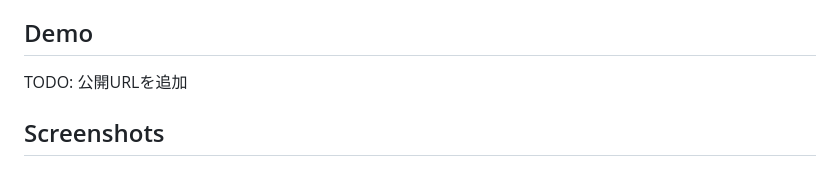
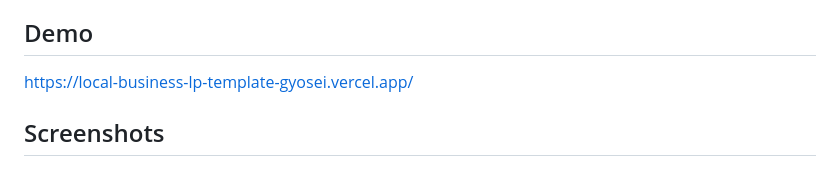
Before and after one commit to nyanjii-hub/local-business-lp-template-gyosei, a Markdown page: README.md, the part around the change. GitHub-like rendering.

```diff
--- a/README.md
+++ b/README.md
@@ -10,7 +10,7 @@
 
 ## Demo
 
-TODO: 公開URLを追加
+https://local-business-lp-template-gyosei.vercel.app/
 
 ## Screenshots
 
```
